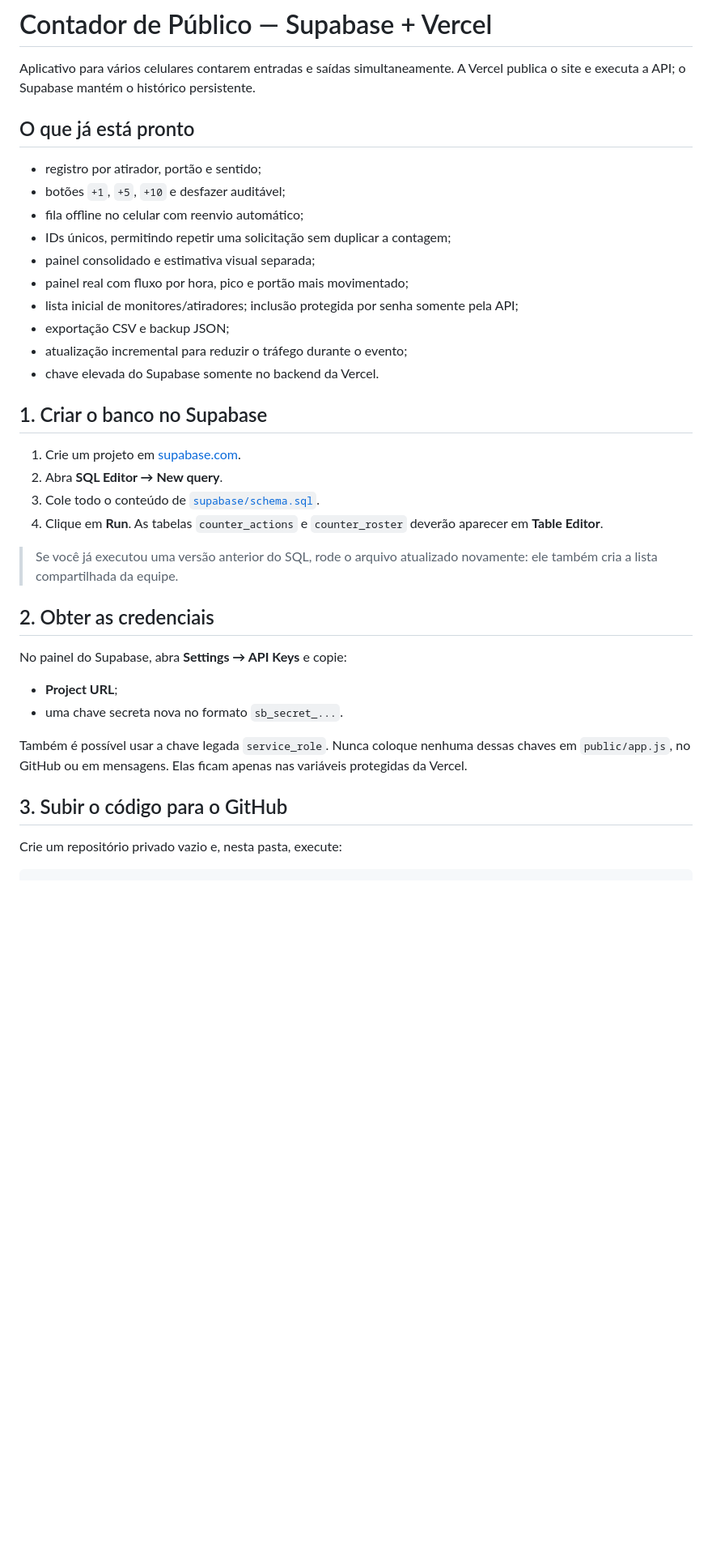
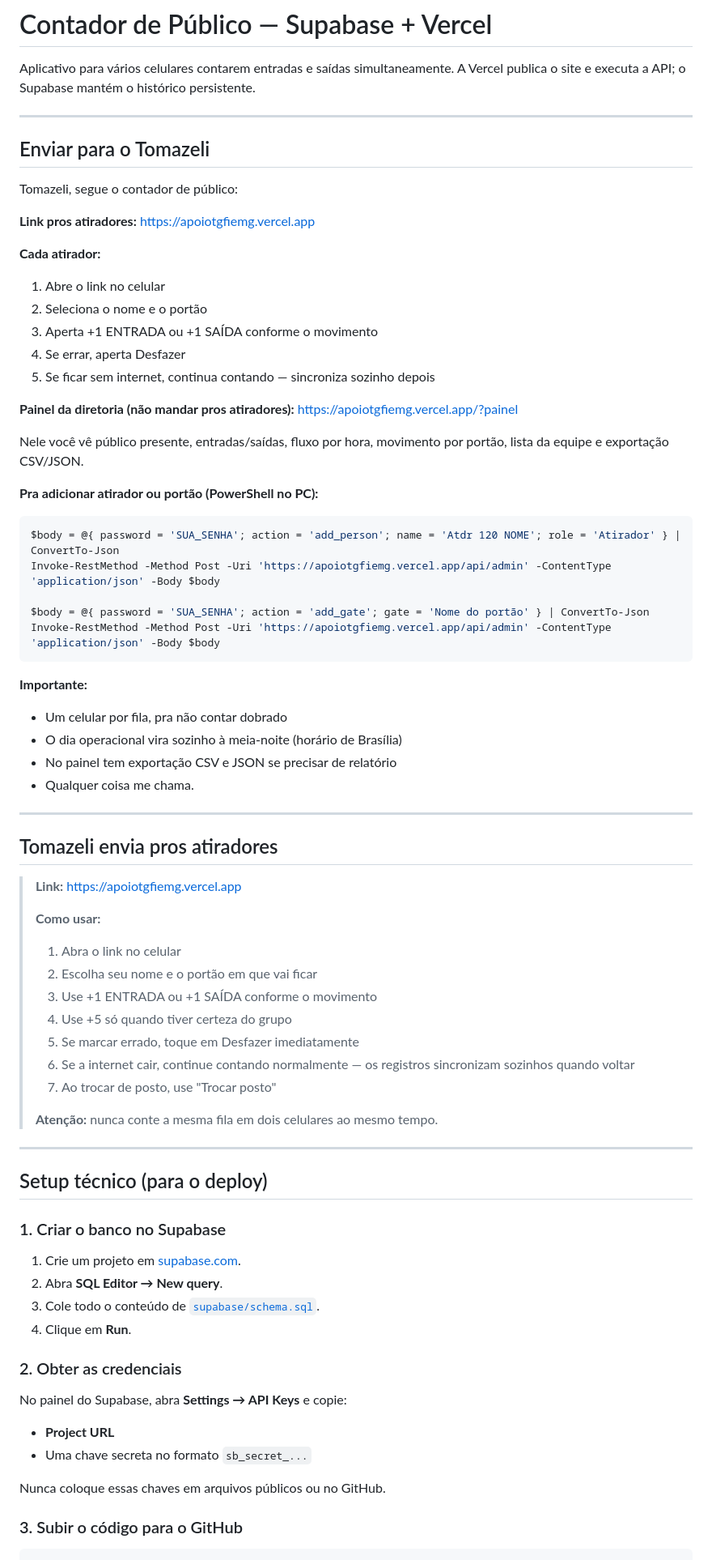
Before and after one commit to Dev-Lks/TG-contagem-de-p-blico, a Markdown page: README.md, the part around one of its changes. Shown at 81% size. Drawn GitHub-style; blank space fills up the shorter version.

Commit message:
Reorganiza README com mensagens prontas para Tomazeli e atiradores

````diff
--- a/README.md
+++ b/README.md
@@ -2,40 +2,79 @@
 
 Aplicativo para vários celulares contarem entradas e saídas simultaneamente. A Vercel publica o site e executa a API; o Supabase mantém o histórico persistente.
 
-## O que já está pronto
+---
 
-- registro por atirador, portão e sentido;
-- botões `+1`, `+5`, `+10` e desfazer auditável;
-- fila offline no celular com reenvio automático;
-- IDs únicos, permitindo repetir uma solicitação sem duplicar a contagem;
-- painel consolidado e estimativa visual separada;
-- painel real com fluxo por hora, pico e portão mais movimentado;
-- lista inicial de monitores/atiradores; inclusão protegida por senha somente pela API;
-- exportação CSV e backup JSON;
-- atualização incremental para reduzir o tráfego durante o evento;
-- chave elevada do Supabase somente no backend da Vercel.
+## Enviar para o Tomazeli
 
-## 1. Criar o banco no Supabase
+Tomazeli, segue o contador de público:
+
+**Link pros atiradores:**
+https://apoiotgfiemg.vercel.app
+
+**Cada atirador:**
+1. Abre o link no celular
+2. Seleciona o nome e o portão
+3. Aperta +1 ENTRADA ou +1 SAÍDA conforme o movimento
+4. Se errar, aperta Desfazer
+5. Se ficar sem internet, continua contando — sincroniza sozinho depois
+
+**Painel da diretoria (não mandar pros atiradores):**
+https://apoiotgfiemg.vercel.app/?painel
+
+Nele você vê público presente, entradas/saídas, fluxo por hora, movimento por portão, lista da equipe e exportação CSV/JSON.
+
+**Pra adicionar atirador ou portão (PowerShell no PC):**
+```powershell
+$body = @{ password = 'SUA_SENHA'; action = 'add_person'; name = 'Atdr 120 NOME'; role = 'Atirador' } | ConvertTo-Json
+Invoke-RestMethod -Method Post -Uri 'https://apoiotgfiemg.vercel.app/api/admin' -ContentType 'application/json' -Body $body
+
+$body = @{ password = 'SUA_SENHA'; action = 'add_gate'; gate = 'Nome do portão' } | ConvertTo-Json
+Invoke-RestMethod -Method Post -Uri 'https://apoiotgfiemg.vercel.app/api/admin' -ContentType 'application/json' -Body $body
+```
+
+**Importante:**
+- Um celular por fila, pra não contar dobrado
+- O dia operacional vira sozinho à meia-noite (horário de Brasília)
+- No painel tem exportação CSV e JSON se precisar de relatório
+- Qualquer coisa me chama.
+
+---
+
+## Tomazeli envia pros atiradores
+
+> **Link:** https://apoiotgfiemg.vercel.app
+>
+> **Como usar:**
+> 1. Abra o link no celular
+> 2. Escolha seu nome e o portão em que vai ficar
+> 3. Use +1 ENTRADA ou +1 SAÍDA conforme o movimento
+> 4. Use +5 só quando tiver certeza do grupo
+> 5. Se marcar errado, toque em Desfazer imediatamente
+> 6. Se a internet cair, continue contando normalmente — os registros sincronizam sozinhos quando voltar
+> 7. Ao trocar de posto, use "Trocar posto"
+>
+> **Atenção:** nunca conte a mesma fila em dois celulares ao mesmo tempo.
+
+---
+
+## Setup técnico (para o deploy)
+
+### 1. Criar o banco no Supabase
 
 1. Crie um projeto em [supabase.com](https://supabase.com).
 2. Abra **SQL Editor → New query**.
 3. Cole todo o conteúdo de [`supabase/schema.sql`](supabase/schema.sql).
-4. Clique em **Run**. As tabelas `counter_actions` e `counter_roster` deverão aparecer em **Table Editor**.
+4. Clique em **Run**.
 
-> Se você já executou uma versão anterior do SQL, rode o arquivo atualizado novamente: ele também cria a lista compartilhada da equipe.
-
-## 2. Obter as credenciais
+### 2. Obter as credenciais
 
 No painel do Supabase, abra **Settings → API Keys** e copie:
+- **Project URL**
+- Uma chave secreta no formato `sb_secret_...`
 
-- **Project URL**;
-- uma chave secreta nova no formato `sb_secret_...`.
+Nunca coloque essas chaves em arquivos públicos ou no GitHub.
 
-Também é possível usar a chave legada `service_role`. Nunca coloque nenhuma dessas chaves em `public/app.js`, no GitHub ou em mensagens. Elas ficam apenas nas variáveis protegidas da Vercel.
-
-## 3. Subir o código para o GitHub
-
-Crie um repositório privado vazio e, nesta pasta, execute:
+### 3. Subir o código para o GitHub
 
 ```powershell
 git add .
````
Also changed, not shown: other parts of README.md (+10 -28 lines).
